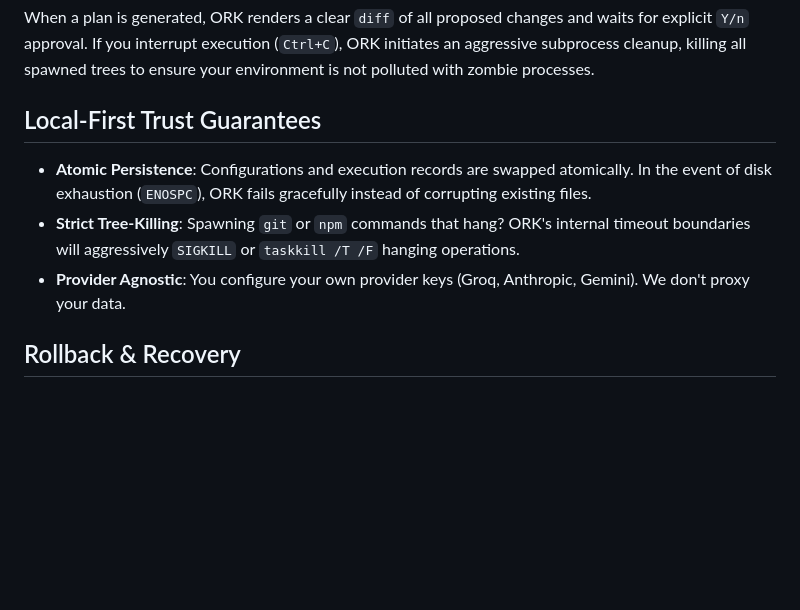
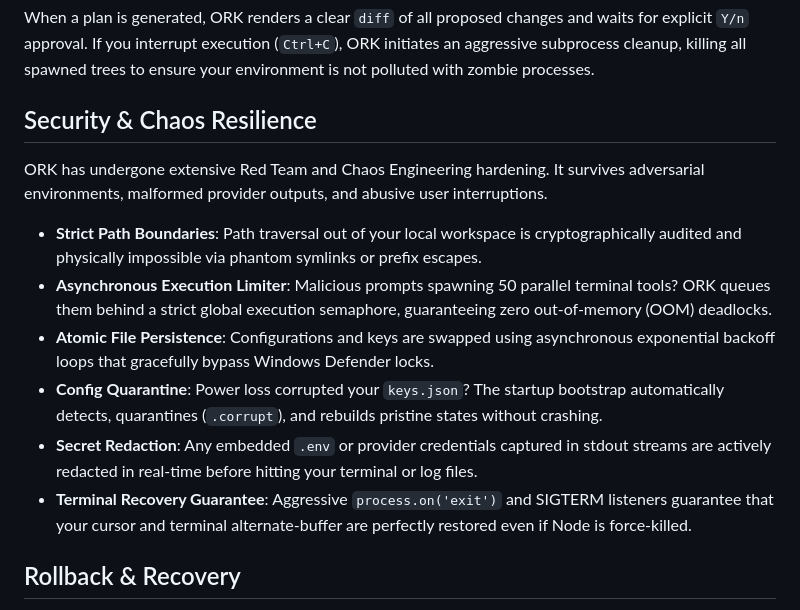
Before and after one commit to v7-vdev/ai-cli, a Markdown page: README.md, the part around the change. GitHub-like rendering; blank space fills up the shorter version.

Commit message:
docs: update README with Chaos Resilience & Security guarantees

```diff
--- a/README.md
+++ b/README.md
@@ -44,10 +44,15 @@ ORK operates under the assumption of hostility. By default, **SAFE MODE** is str
 
 When a plan is generated, ORK renders a clear `diff` of all proposed changes and waits for explicit `Y/n` approval. If you interrupt execution (`Ctrl+C`), ORK initiates an aggressive subprocess cleanup, killing all spawned trees to ensure your environment is not polluted with zombie processes.
 
-## Local-First Trust Guarantees
-- **Atomic Persistence**: Configurations and execution records are swapped atomically. In the event of disk exhaustion (`ENOSPC`), ORK fails gracefully instead of corrupting existing files.
-- **Strict Tree-Killing**: Spawning `git` or `npm` commands that hang? ORK's internal timeout boundaries will aggressively `SIGKILL` or `taskkill /T /F` hanging operations.
-- **Provider Agnostic**: You configure your own provider keys (Groq, Anthropic, Gemini). We don't proxy your data.
+## Security & Chaos Resilience
+ORK has undergone extensive Red Team and Chaos Engineering hardening. It survives adversarial environments, malformed provider outputs, and abusive user interruptions.
+
+- **Strict Path Boundaries**: Path traversal out of your local workspace is cryptographically audited and physically impossible via phantom symlinks or prefix escapes.
+- **Asynchronous Execution Limiter**: Malicious prompts spawning 50 parallel terminal tools? ORK queues them behind a strict global execution semaphore, guaranteeing zero out-of-memory (OOM) deadlocks.
+- **Atomic File Persistence**: Configurations and keys are swapped using asynchronous exponential backoff loops that gracefully bypass Windows Defender locks.
+- **Config Quarantine**: Power loss corrupted your `keys.json`? The startup bootstrap automatically detects, quarantines (`.corrupt`), and rebuilds pristine states without crashing.
+- **Secret Redaction**: Any embedded `.env` or provider credentials captured in stdout streams are actively redacted in real-time before hitting your terminal or log files.
+- **Terminal Recovery Guarantee**: Aggressive `process.on('exit')` and SIGTERM listeners guarantee that your cursor and terminal alternate-buffer are perfectly restored even if Node is force-killed.
 
 ## Rollback & Recovery
 While ORK validates plans strictly, the local filesystem can be unpredictable.
```
